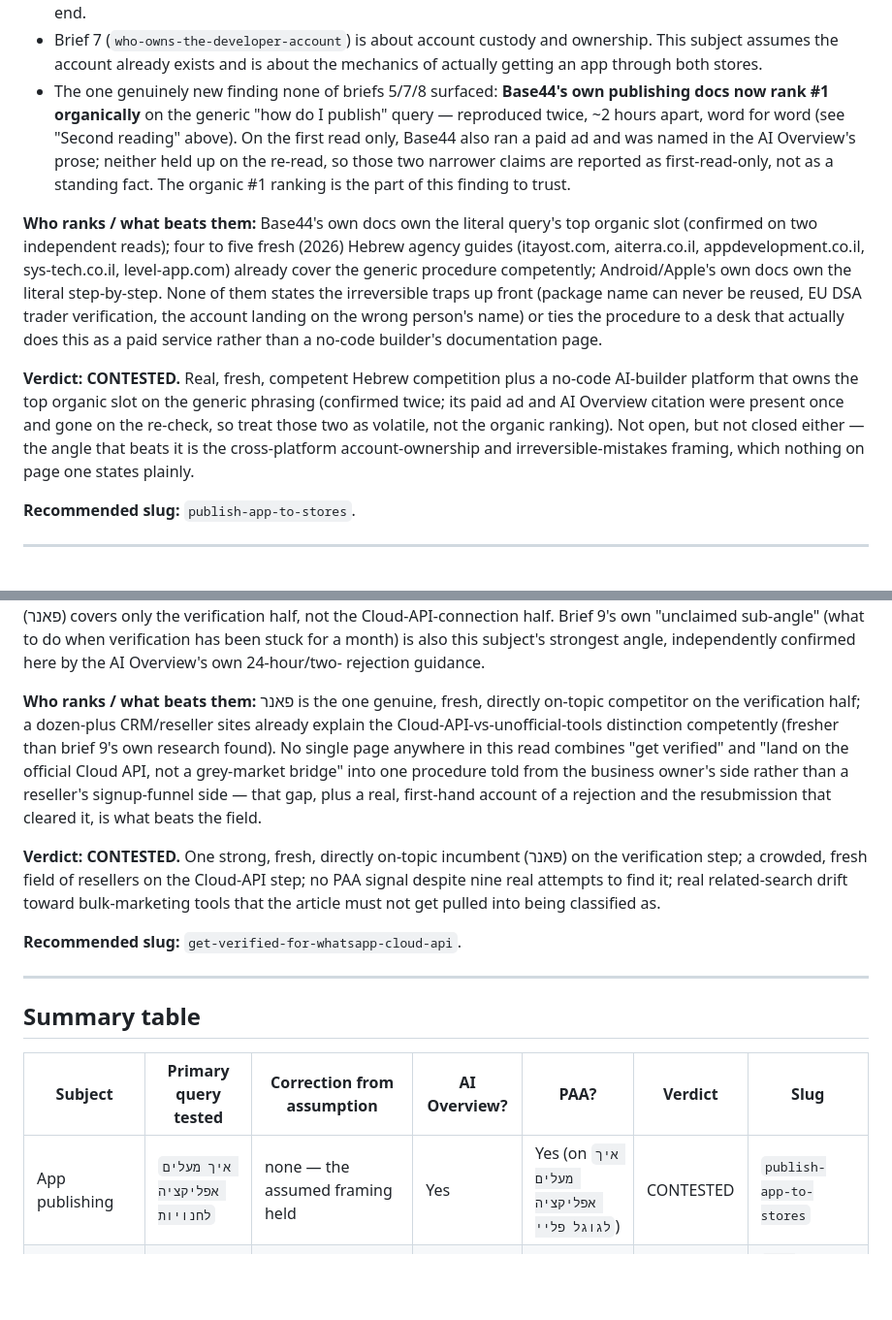
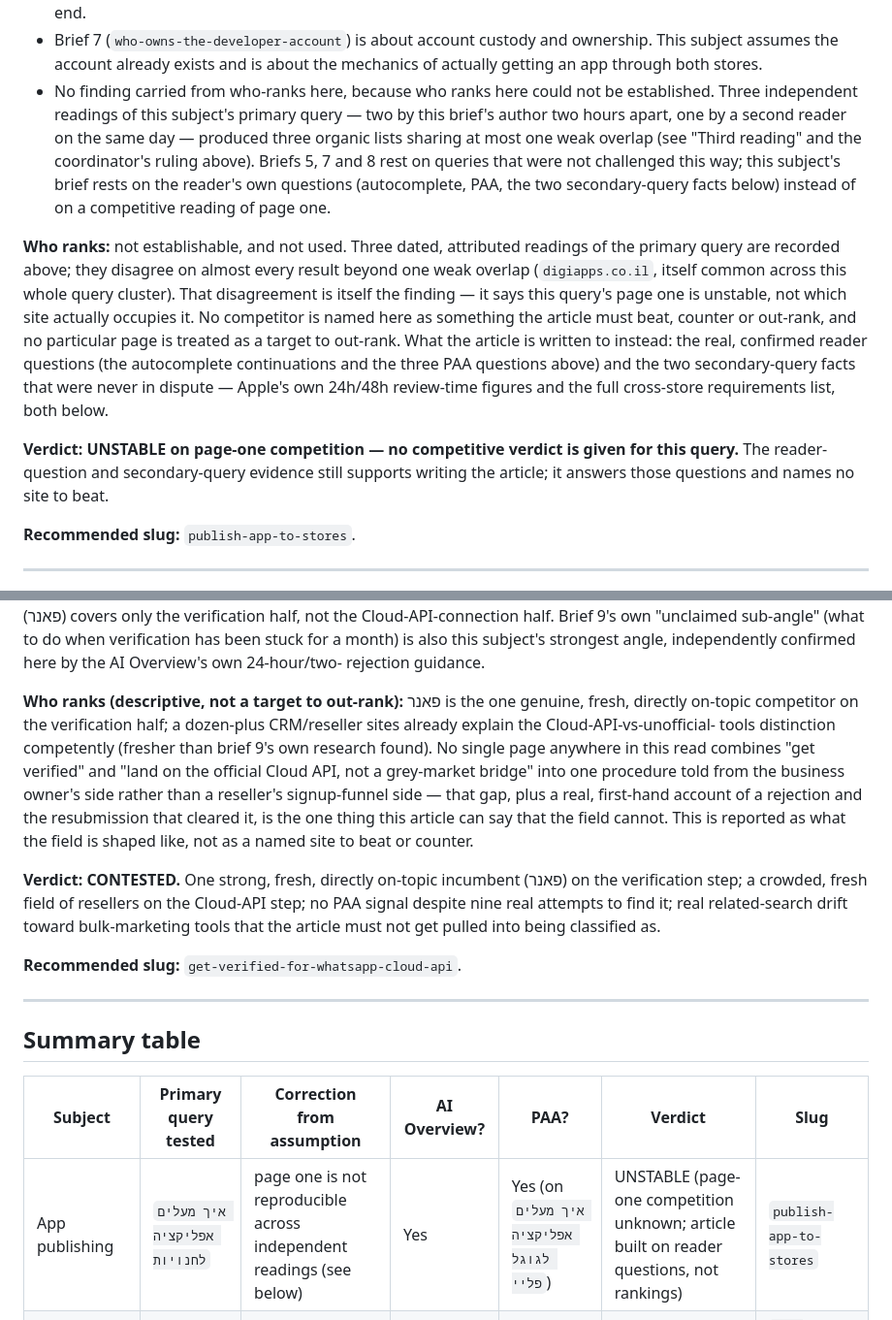
Before and after one commit to Alexgub84/handinhandai-site, a Markdown page: docs/seo/keyword-briefs-skills-2026-11.md, 2 parts joined by grey strips. Shown at 97% size. GitHub-like rendering; blank space fills up the shorter version.

```diff
--- a/docs/seo/keyword-briefs-skills-2026-11.md
+++ b/docs/seo/keyword-briefs-skills-2026-11.md
@@ -185,31 +182,32 @@ Closed/Internal Testing, `Submit for Review`.
 - Brief 7 (`who-owns-the-developer-account`) is about account custody and
   ownership. This subject assumes the account already exists and is about the
   mechanics of actually getting an app through both stores.
-- The one genuinely new finding none of briefs 5/7/8 surfaced: **Base44's own
-  publishing docs now rank #1 organically** on the generic "how do I publish"
-  query — reproduced twice, ~2 hours apart, word for word (see "Second
-  reading" above). On the first read only, Base44 also ran a paid ad and was
-  named in the AI Overview's prose; neither held up on the re-read, so those
-  two narrower claims are reported as first-read-only, not as a standing
-  fact. The organic #1 ranking is the part of this finding to trust.
+- No finding carried from who-ranks here, because who ranks here could not be
+  established. Three independent readings of this subject's primary query —
+  two by this brief's author two hours apart, one by a second reader on the
+  same day — produced three organic lists sharing at most one weak overlap
+  (see "Third reading" and the coordinator's ruling above). Briefs 5, 7 and 8
+  rest on queries that were not challenged this way; this subject's brief
+  rests on the reader's own questions (autocomplete, PAA, the two
+  secondary-query facts below) instead of on a competitive reading of page
+  one.
 
-**Who ranks / what beats them:** Base44's own docs own the literal query's
-top organic slot (confirmed on two independent reads); four to five fresh
-(2026) Hebrew agency guides (itayost.com, aiterra.co.il, appdevelopment.co.il,
-sys-tech.co.il, level-app.com) already cover the generic procedure
-competently; Android/Apple's own docs own the literal step-by-step. None of
-them states the irreversible traps up front (package name can never be
-reused, EU DSA trader verification, the account landing on the wrong person's
-name) or ties the procedure to a desk that actually does this as a paid
-service rather than a no-code builder's documentation page.
+**Who ranks:** not establishable, and not used. Three dated, attributed
+readings of the primary query are recorded above; they disagree on almost
+every result beyond one weak overlap (`digiapps.co.il`, itself common across
+this whole query cluster). That disagreement is itself the finding — it says
+this query's page one is unstable, not which site actually occupies it. No
+competitor is named here as something the article must beat, counter or
+out-rank, and no particular page is treated as a target to out-rank. What the
+article is written to instead: the real, confirmed reader questions (the
+autocomplete continuations and the three PAA questions above) and the two
+secondary-query facts that were never in dispute — Apple's own 24h/48h
+review-time figures and the full cross-store requirements list, both below.
 
-**Verdict: CONTESTED.** Real, fresh, competent Hebrew competition plus a
-no-code AI-builder platform that owns the top organic slot on the generic
-phrasing (confirmed twice; its paid ad and AI Overview citation were present
-once and gone on the re-check, so treat those two as volatile, not the
-organic ranking). Not open, but not closed either — the angle that beats it
-is the cross-platform account-ownership and irreversible-mistakes framing,
-which nothing on page one states plainly.
+**Verdict: UNSTABLE on page-one competition — no competitive verdict is
+given for this query.** The reader-question and secondary-query evidence
+still supports writing the article; it answers those questions and names no
+site to beat.
 
 **Recommended slug:** `publish-app-to-stores`.
 
@@ -379,15 +377,17 @@ verification has been stuck for a month) is also this subject's strongest
 angle, independently confirmed here by the AI Overview's own 24-hour/two-
 rejection guidance.
 
-**Who ranks / what beats them:** פאנר is the one genuine, fresh, directly
-on-topic competitor on the verification half; a dozen-plus CRM/reseller sites
-already explain the Cloud-API-vs-unofficial-tools distinction competently
-(fresher than brief 9's own research found). No single page anywhere in this
-read combines "get verified" and "land on the official Cloud API, not a
-grey-market bridge" into one procedure told from the business owner's side
-rather than a reseller's signup-funnel side — that gap, plus a real,
-first-hand account of a rejection and the resubmission that cleared it, is what
-beats the field.
+**Who ranks (descriptive, not a target to out-rank):** פאנר is the one
+genuine, fresh, directly on-topic competitor on the verification half; a
+dozen-plus CRM/reseller sites already explain the Cloud-API-vs-unofficial-
+tools distinction competently (fresher than brief 9's own research found).
+No single page anywhere in this read combines "get verified" and "land on
+the official Cloud API, not a grey-market bridge" into one procedure told
+from the business owner's side rather than a reseller's signup-funnel side —
+that gap, plus a real, first-hand account of a rejection and the
+resubmission that cleared it, is the one thing this article can say that the
+field cannot. This is reported as what the field is shaped like, not as a
+named site to beat or counter.
 
 **Verdict: CONTESTED.** One strong, fresh, directly on-topic incumbent (פאנר)
 on the verification step; a crowded, fresh field of resellers on the Cloud-API
@@ -403,7 +403,7 @@ being classified as.
 
 | Subject | Primary query tested | Correction from assumption | AI Overview? | PAA? | Verdict | Slug |
 |---|---|---|---|---|---|---|
-| App publishing | `איך מעלים אפליקציה לחנויות` | none — the assumed framing held | Yes | Yes (on `איך מעלים אפליקציה לגוגל פליי`) | CONTESTED | `publish-app-to-stores` |
+| App publishing | `איך מעלים אפליקציה לחנויות` | page one is not reproducible across independent readings (see below) | Yes | Yes (on `איך מעלים אפליקציה לגוגל פליי`) | UNSTABLE (page-one competition unknown; article built on reader questions, not rankings) | `publish-app-to-stores` |
 | Meta verification + Cloud API | `אימות עסק בפייסבוק` | **"מטא" has near-zero recognition; real searchers say "פייסבוק"** | Yes | No, on 9 distinct queries tried | CONTESTED | `get-verified-for-whatsapp-cloud-api` |
 
 ## Where the real page contradicted the programme's assumption
```
Also changed, not shown: other parts of docs/seo/keyword-briefs-skills-2026-11.md (+74 -68 lines).
